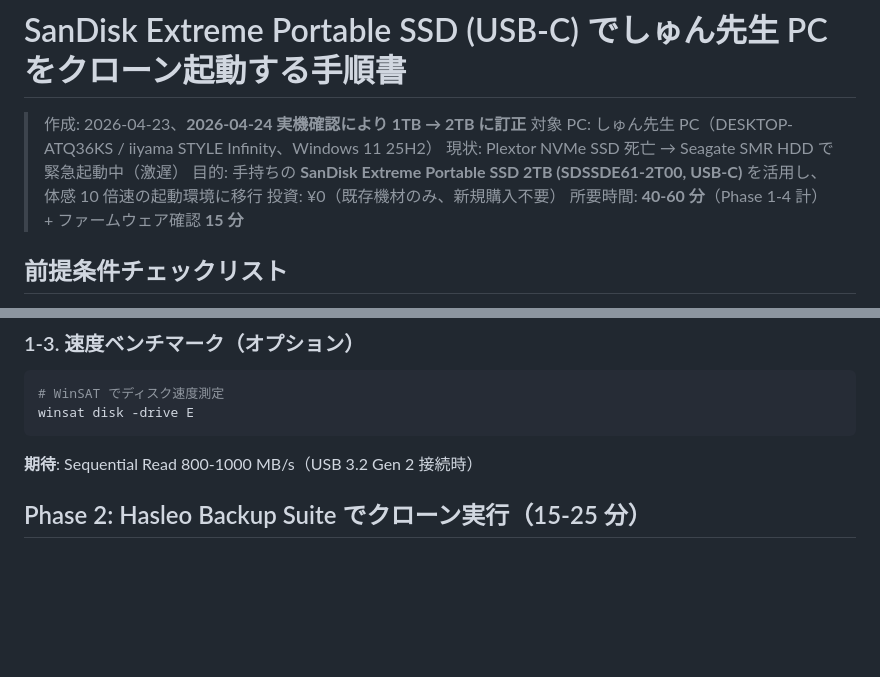
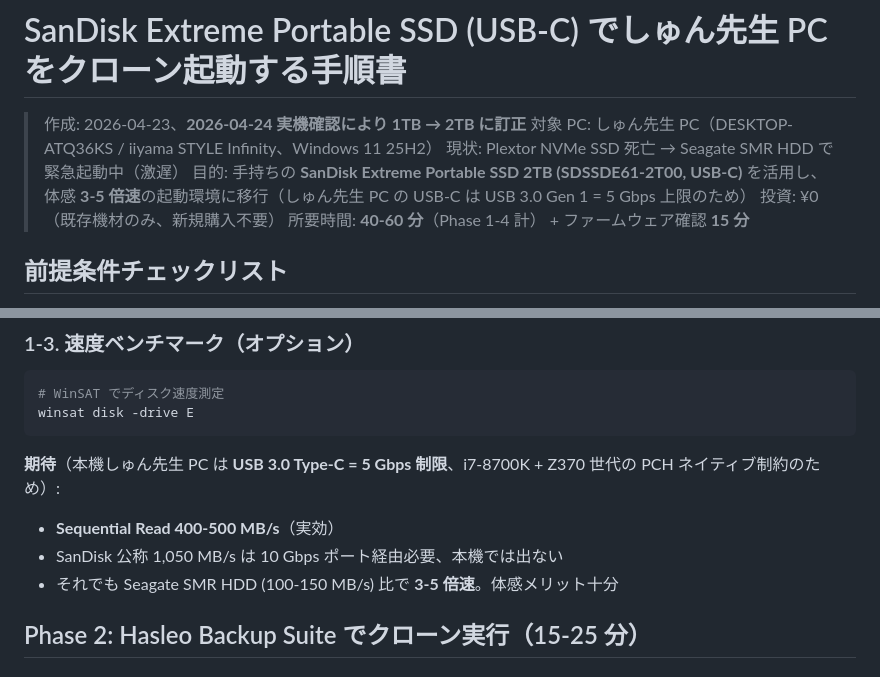
Before and after one commit to wirelessml/test, a Markdown page: docs/guides/sandisk-usb-c-clone-guide.md, 2 parts joined by grey strips. Drawn GitHub-style; blank space fills up the shorter version.

````diff
--- a/docs/guides/sandisk-usb-c-clone-guide.md
+++ b/docs/guides/sandisk-usb-c-clone-guide.md
@@ -3,7 +3,7 @@
 > 作成: 2026-04-23、**2026-04-24 実機確認により 1TB → 2TB に訂正**
 > 対象 PC: しゅん先生 PC（DESKTOP-ATQ36KS / iiyama STYLE Infinity、Windows 11 25H2）
 > 現状: Plextor NVMe SSD 死亡 → Seagate SMR HDD で緊急起動中（激遅）
-> 目的: 手持ちの **SanDisk Extreme Portable SSD 2TB (SDSSDE61-2T00, USB-C)** を活用し、体感 10 倍速の起動環境に移行
+> 目的: 手持ちの **SanDisk Extreme Portable SSD 2TB (SDSSDE61-2T00, USB-C)** を活用し、体感 **3-5 倍速**の起動環境に移行（しゅん先生 PC の USB-C は USB 3.0 Gen 1 = 5 Gbps 上限のため）
 > 投資: ¥0（既存機材のみ、新規購入不要）
 > 所要時間: **40-60 分**（Phase 1-4 計） + ファームウェア確認 **15 分**
 
@@ -127,7 +127,10 @@ Number FriendlyName              BusType  Size             PartitionStyle
 winsat disk -drive E
 ```
 
-**期待**: Sequential Read 800-1000 MB/s（USB 3.2 Gen 2 接続時）
+**期待**（本機しゅん先生 PC は **USB 3.0 Type-C = 5 Gbps 制限**、i7-8700K + Z370 世代の PCH ネイティブ制約のため）:
+- **Sequential Read 400-500 MB/s**（実効）
+- SanDisk 公称 1,050 MB/s は 10 Gbps ポート経由必要、本機では出ない
+- それでも Seagate SMR HDD (100-150 MB/s) 比で **3-5 倍速**。体感メリット十分
 
 ## Phase 2: Hasleo Backup Suite でクローン実行（15-25 分）
 
````
Also changed, not shown: docs/machines/shun-sensei-pc.md (+16 -0 lines).
